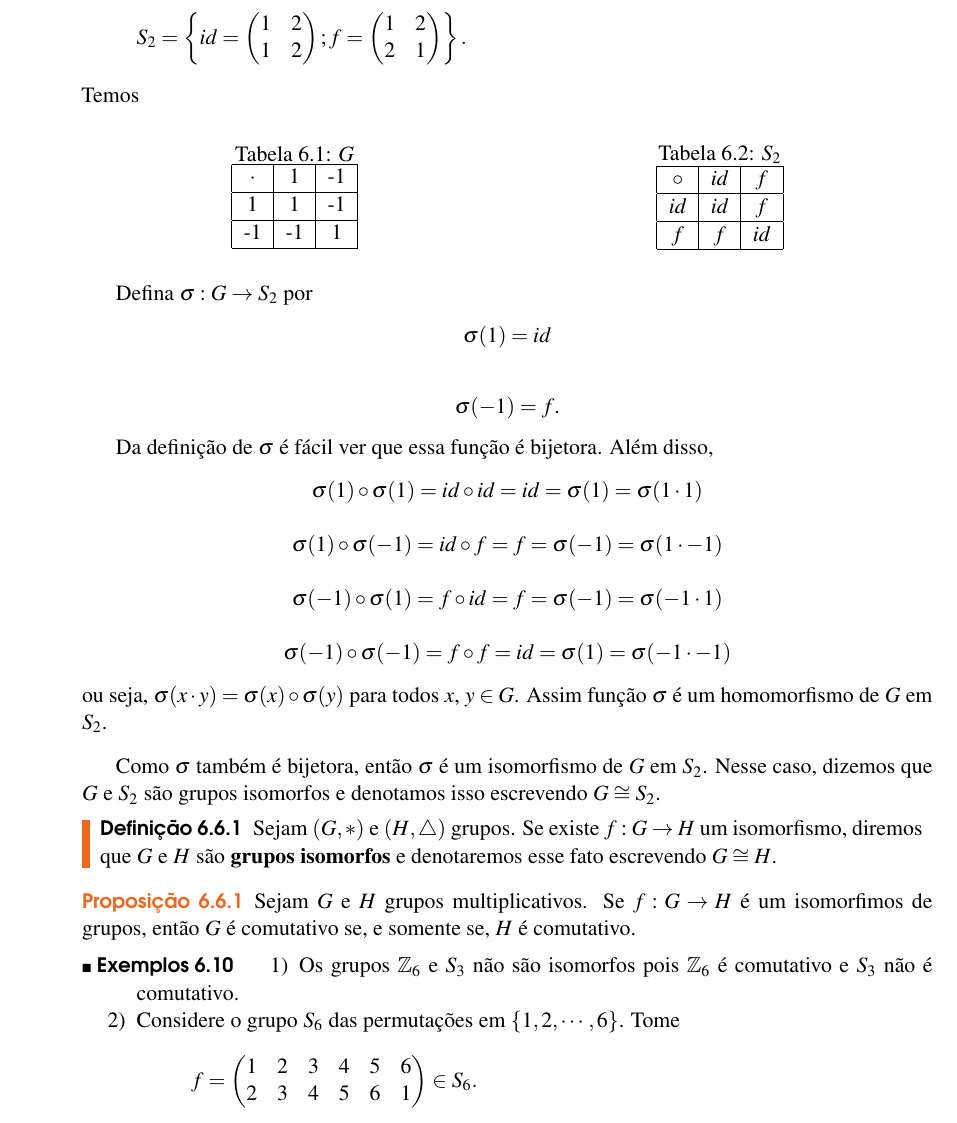
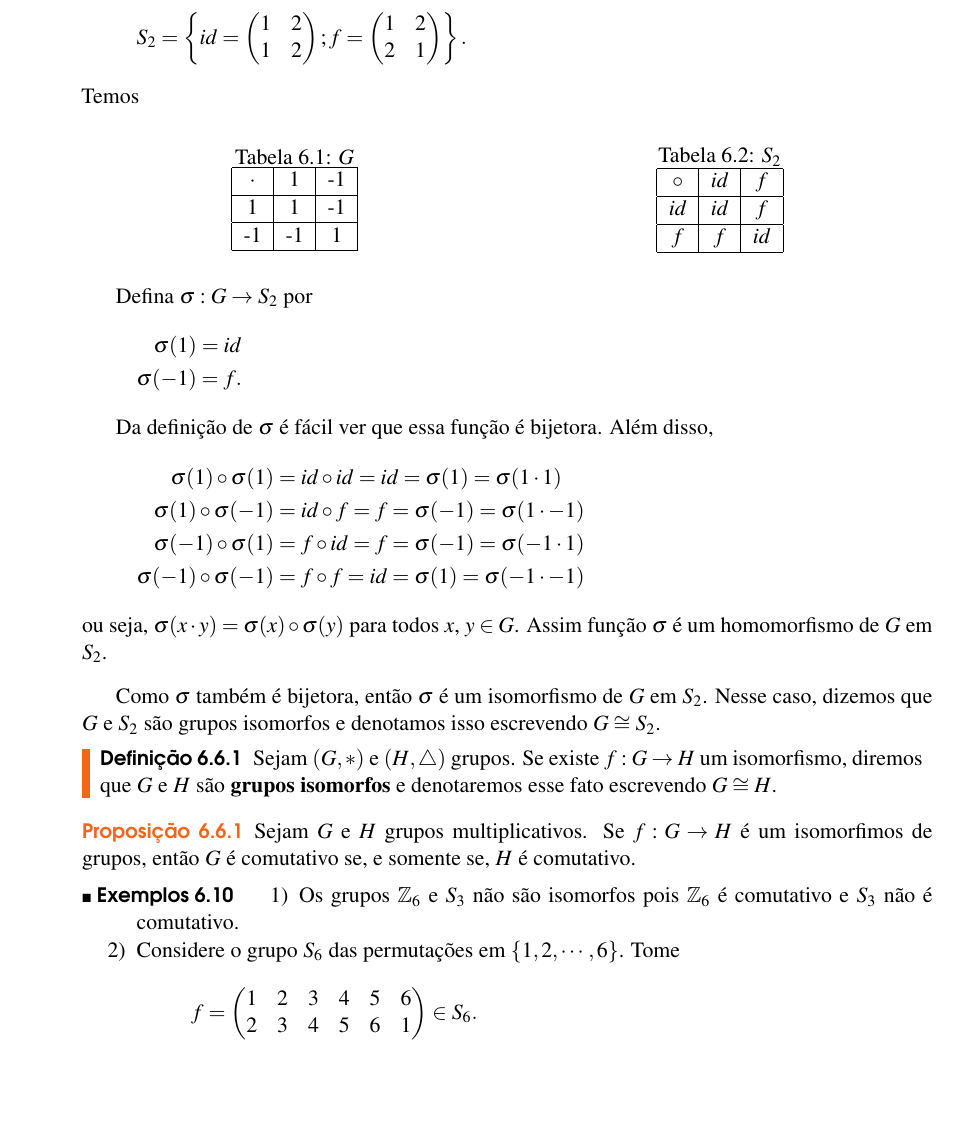
Before and after one commit to jfreitasunb/Algebra-1, a LaTeX book (Algebra_1.tex, which reads grupos.tex): part of page 57 of 62, cut so that both start at the same text, the shorter picture padded with empty space. Compiled offline with XeLaTeX.

Commit message:
AJustes na aparência do texto.

```diff
--- a/grupos.tex
+++ b/grupos.tex
@@ -1218,26 +1218,18 @@ Temos
 \end{table}
 
 Defina $\sigma : G \to S_2$ por
-\begin{center}
-    \begin{tabular}{c}
-        $\sigma(1) = id$\\
-        \vspace{.3cm}\\
-        $\sigma(-1) = f$.
-    \end{tabular}
-\end{center}
+\begin{align*}
+    \sigma(1) &= id\\
+    \sigma(-1) &= f.
+\end{align*}
 
 Da defini\c{c}\~ao de $\sigma$ \'e f\'acil ver que essa fun\c{c}\~ao \'e bijetora. Al\'em disso,
-\begin{center}
-    \begin{tabular}{c}
-        $\sigma(1) \circ \sigma(1) = id \circ id = id = \sigma(1) = \sigma(1 \cdot 1)$\\
-        \\
-        $\sigma(1) \circ \sigma(-1) = id \circ f = f = \sigma(-1) = \sigma(1 \cdot -1)$\\
-        \\
-        $\sigma(-1) \circ \sigma(1) = f \circ id = f = \sigma(-1) = \sigma(-1 \cdot 1)$\\
-        \\
-        $\sigma(-1) \circ \sigma(-1) = f \circ f = id = \sigma(1) = \sigma(-1 \cdot -1)$\\
-    \end{tabular}
-\end{center}
+\begin{align*}
+    \sigma(1) \circ \sigma(1) &= id \circ id = id = \sigma(1) = \sigma(1 \cdot 1)\\
+    \sigma(1) \circ \sigma(-1) &= id \circ f = f = \sigma(-1) = \sigma(1 \cdot -1)\\
+    \sigma(-1) \circ \sigma(1) &= f \circ id = f = \sigma(-1) = \sigma(-1 \cdot 1)\\
+    \sigma(-1) \circ \sigma(-1) &= f \circ f = id = \sigma(1) = \sigma(-1 \cdot -1)
+\end{align*}
 ou seja, $\sigma(x\cdot y) = \sigma(x) \circ \sigma(y)$ para todos $x$, $y \in G$. Assim fun\c{c}\~ao $\sigma$ \'e um homomorfismo de $G$ em $S_2$.
 
 \vspace{.3cm}
```
Also changed, not shown: grupos.tex (2 more changed lines).
